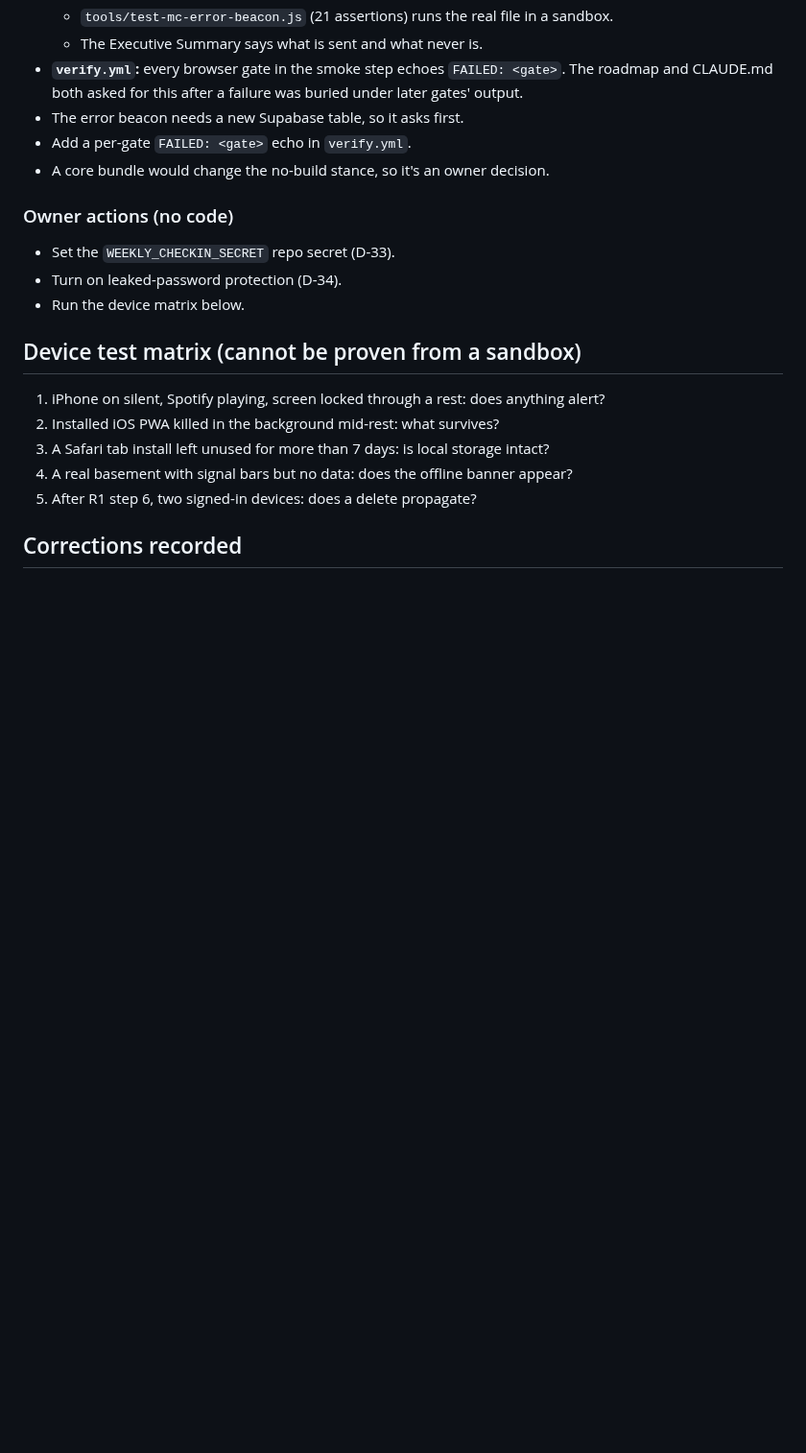
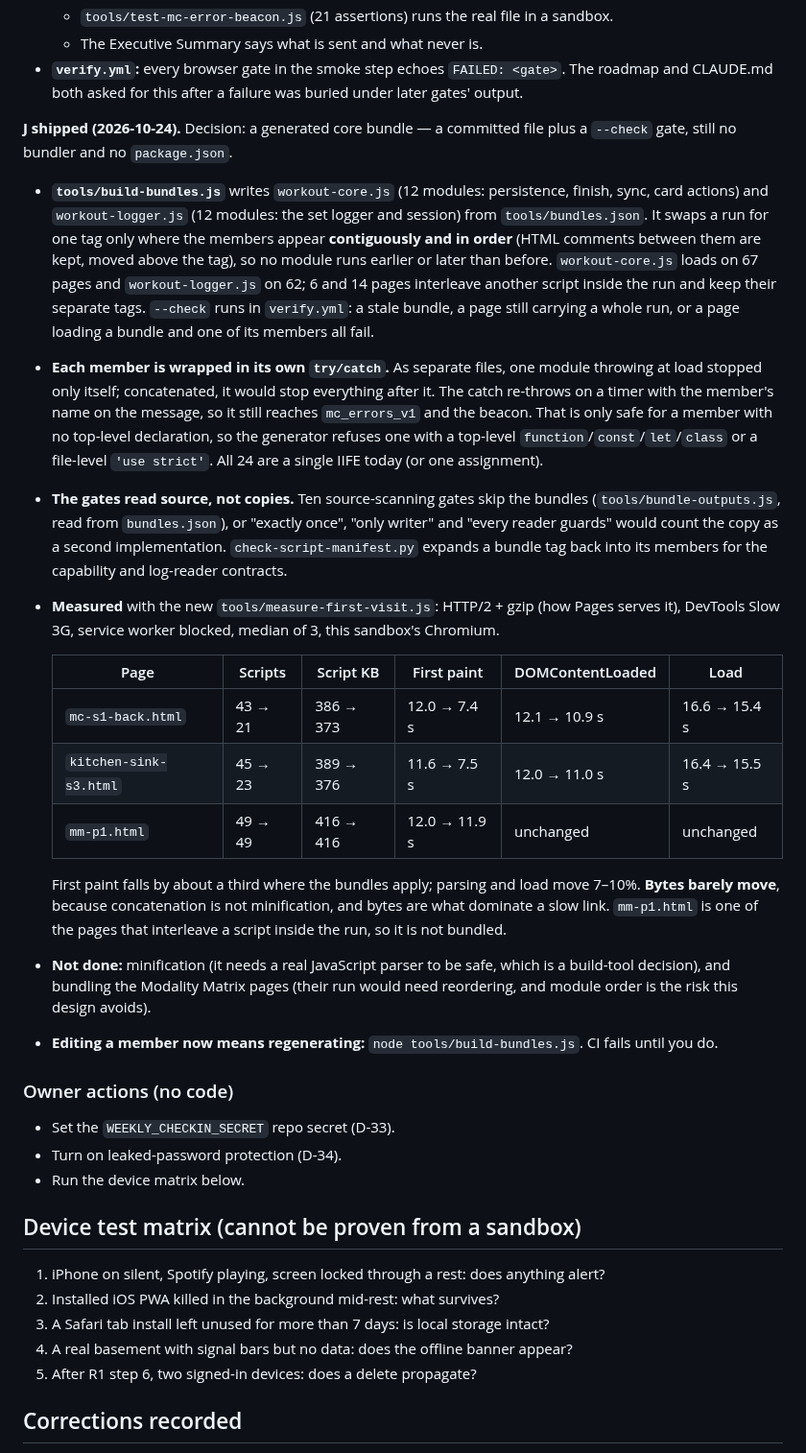
Before and after one commit to mcross2298/4-Weeks-to-Open-, a Markdown page: flagship-readiness-roadmap.md, the part around the change. Shown at 96% size. Drawn GitHub-style; blank space fills up the shorter version.

```diff
--- a/flagship-readiness-roadmap.md
+++ b/flagship-readiness-roadmap.md
@@ -480,9 +480,22 @@ Defects: D-35, D-40.
   - `tools/test-mc-error-beacon.js` (21 assertions) runs the real file in a sandbox.
   - The Executive Summary says what is sent and what never is.
 - **`verify.yml`:** every browser gate in the smoke step echoes `FAILED: <gate>`. The roadmap and CLAUDE.md both asked for this after a failure was buried under later gates' output.
-- The error beacon needs a new Supabase table, so it asks first.
-- Add a per-gate `FAILED: <gate>` echo in `verify.yml`.
-- A core bundle would change the no-build stance, so it's an owner decision.
+
+**J shipped (2026-10-24).** Decision: a generated core bundle — a committed file plus a `--check` gate, still no bundler and no `package.json`.
+- **`tools/build-bundles.js`** writes `workout-core.js` (12 modules: persistence, finish, sync, card actions) and `workout-logger.js` (12 modules: the set logger and session) from `tools/bundles.json`. It swaps a run for one tag only where the members appear **contiguously and in order** (HTML comments between them are kept, moved above the tag), so no module runs earlier or later than before. `workout-core.js` loads on 67 pages and `workout-logger.js` on 62; 6 and 14 pages interleave another script inside the run and keep their separate tags. `--check` runs in `verify.yml`: a stale bundle, a page still carrying a whole run, or a page loading a bundle and one of its members all fail.
+- **Each member is wrapped in its own `try/catch`.** As separate files, one module throwing at load stopped only itself; concatenated, it would stop everything after it. The catch re-throws on a timer with the member's name on the message, so it still reaches `mc_errors_v1` and the beacon. That is only safe for a member with no top-level declaration, so the generator refuses one with a top-level `function`/`const`/`let`/`class` or a file-level `'use strict'`. All 24 are a single IIFE today (or one assignment).
+- **The gates read source, not copies.** Ten source-scanning gates skip the bundles (`tools/bundle-outputs.js`, read from `bundles.json`), or "exactly once", "only writer" and "every reader guards" would count the copy as a second implementation. `check-script-manifest.py` expands a bundle tag back into its members for the capability and log-reader contracts.
+- **Measured** with the new `tools/measure-first-visit.js`: HTTP/2 + gzip (how Pages serves it), DevTools Slow 3G, service worker blocked, median of 3, this sandbox's Chromium.
+
+  | Page | Scripts | Script KB | First paint | DOMContentLoaded | Load |
+  |---|---|---|---|---|---|
+  | `mc-s1-back.html` | 43 → 21 | 386 → 373 | 12.0 → 7.4 s | 12.1 → 10.9 s | 16.6 → 15.4 s |
+  | `kitchen-sink-s3.html` | 45 → 23 | 389 → 376 | 11.6 → 7.5 s | 12.0 → 11.0 s | 16.4 → 15.5 s |
+  | `mm-p1.html` | 49 → 49 | 416 → 416 | 12.0 → 11.9 s | unchanged | unchanged |
+
+  First paint falls by about a third where the bundles apply; parsing and load move 7–10%. **Bytes barely move**, because concatenation is not minification, and bytes are what dominate a slow link. `mm-p1.html` is one of the pages that interleave a script inside the run, so it is not bundled.
+- **Not done:** minification (it needs a real JavaScript parser to be safe, which is a build-tool decision), and bundling the Modality Matrix pages (their run would need reordering, and module order is the risk this design avoids).
+- **Editing a member now means regenerating:** `node tools/build-bundles.js`. CI fails until you do.
 
 ### Owner actions (no code)
 - Set the `WEEKLY_CHECKIN_SECRET` repo secret (D-33).
```
Also changed, not shown: CLAUDE.md (+26 -1 lines).
